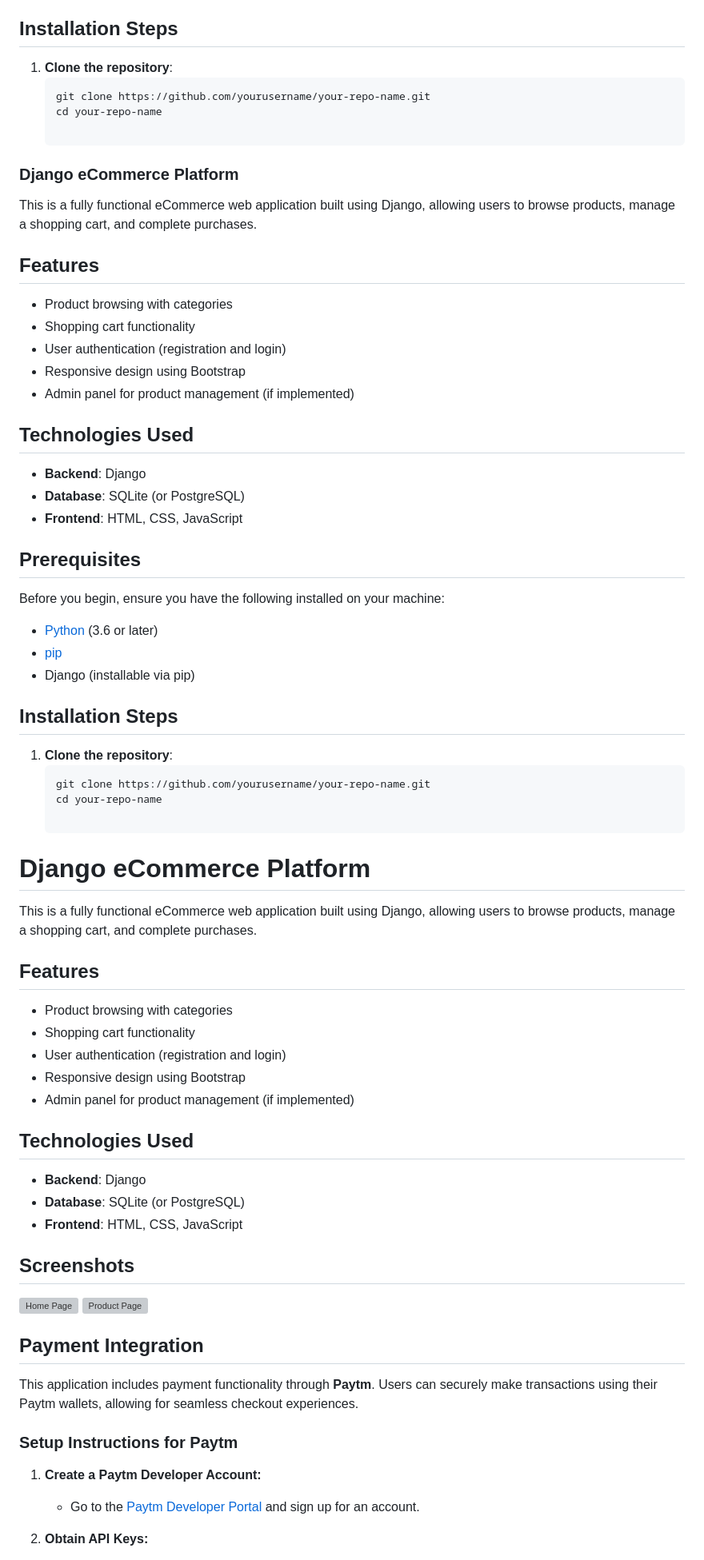
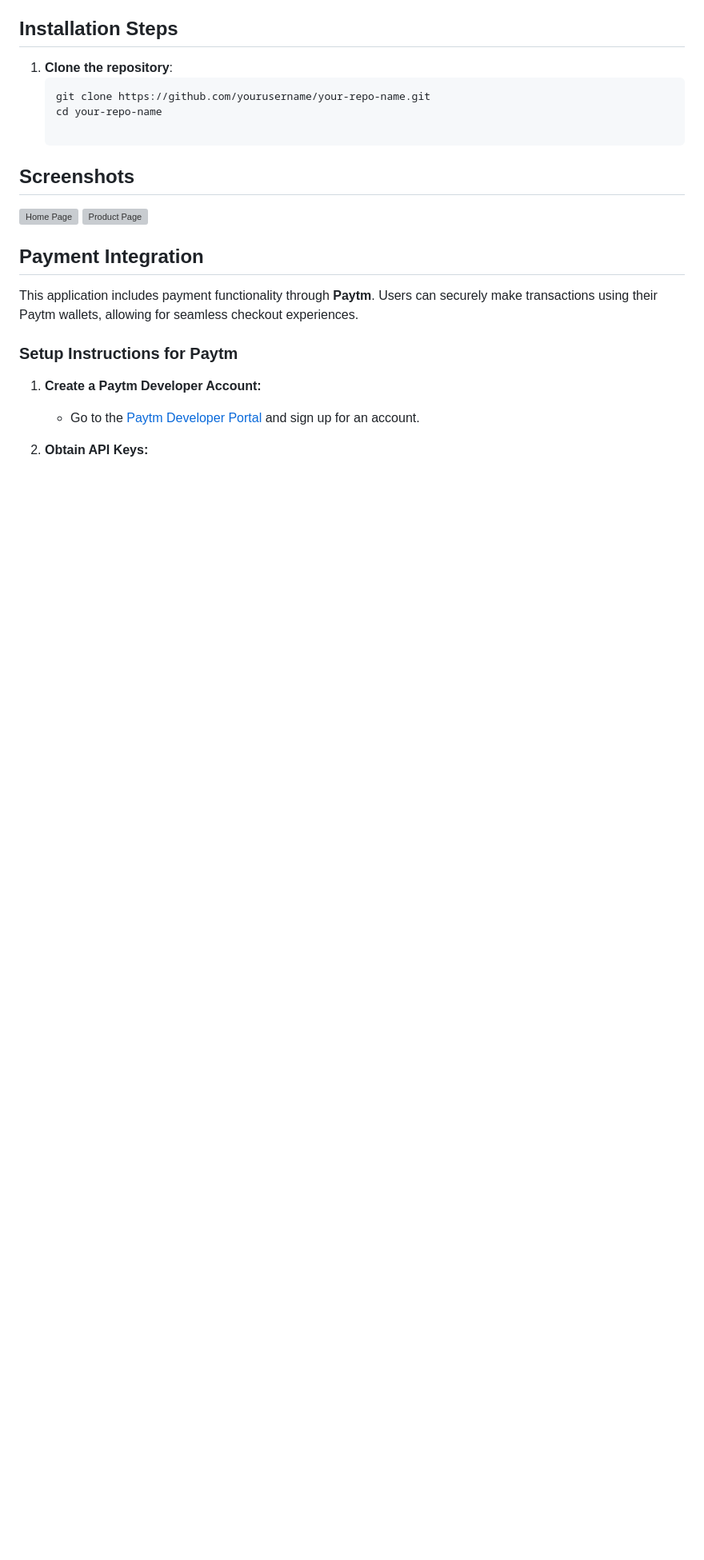
Before and after one commit to Deepak2002/Divana-, a Markdown page: Readme.md, the part around the change. Shown: that part at 80% size. GitHub-like rendering; blank space fills up the shorter version; grey boxes are pictures that could not be loaded.

````diff
--- a/Readme.md
+++ b/Readme.md
@@ -26,50 +26,6 @@ Before you begin, ensure you have the following installed on your machine:
    ```bash
    git clone https://github.com/yourusername/your-repo-name.git
    cd your-repo-name
-
-### Django eCommerce Platform
-
-This is a fully functional eCommerce web application built using Django, allowing users to browse products, manage a shopping cart, and complete purchases.
-
-## Features
-- Product browsing with categories
-- Shopping cart functionality
-- User authentication (registration and login)
-- Responsive design using Bootstrap
-- Admin panel for product management (if implemented)
-
-## Technologies Used
-- **Backend**: Django
-- **Database**: SQLite (or PostgreSQL)
-- **Frontend**: HTML, CSS, JavaScript
-
-## Prerequisites
-Before you begin, ensure you have the following installed on your machine:
-- [Python](https://www.python.org/downloads/) (3.6 or later)
-- [pip](https://pip.pypa.io/en/stable/installation/)
-- Django (installable via pip)
-
-## Installation Steps
-1. **Clone the repository**:
-   ```bash
-   git clone https://github.com/yourusername/your-repo-name.git
-   cd your-repo-name
-
-# Django eCommerce Platform
-
-This is a fully functional eCommerce web application built using Django, allowing users to browse products, manage a shopping cart, and complete purchases.
-
-## Features
-- Product browsing with categories
-- Shopping cart functionality
-- User authentication (registration and login)
-- Responsive design using Bootstrap
-- Admin panel for product management (if implemented)
-
-## Technologies Used
-- **Backend**: Django
-- **Database**: SQLite (or PostgreSQL)
-- **Frontend**: HTML, CSS, JavaScript
 
 ## Screenshots
 ![Home Page](screenshots/home.png)
````
